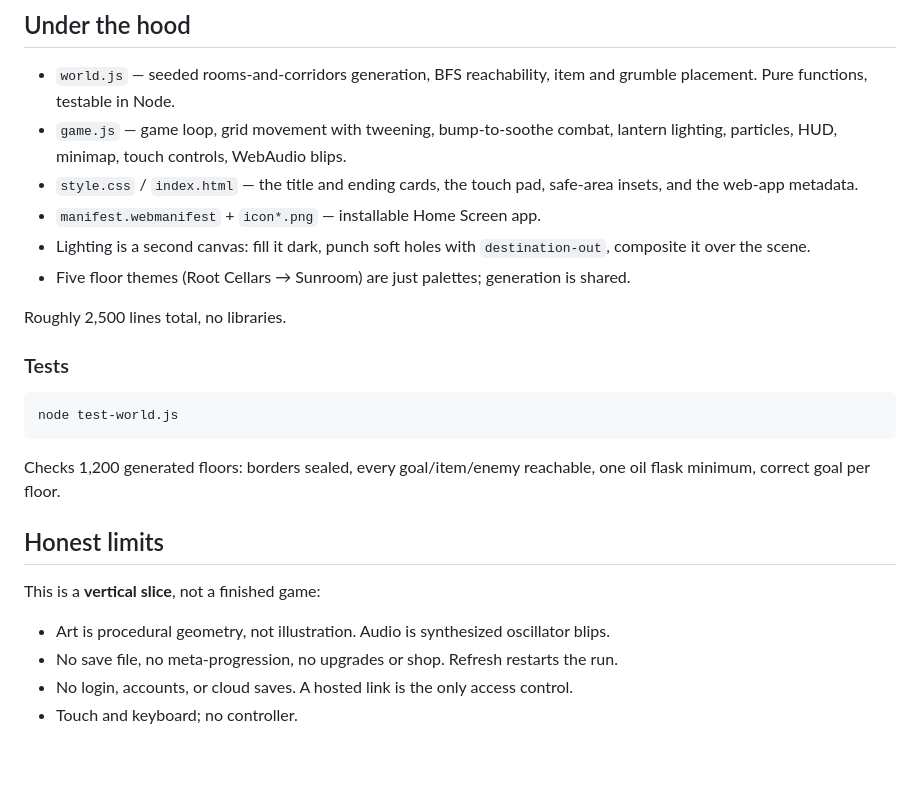
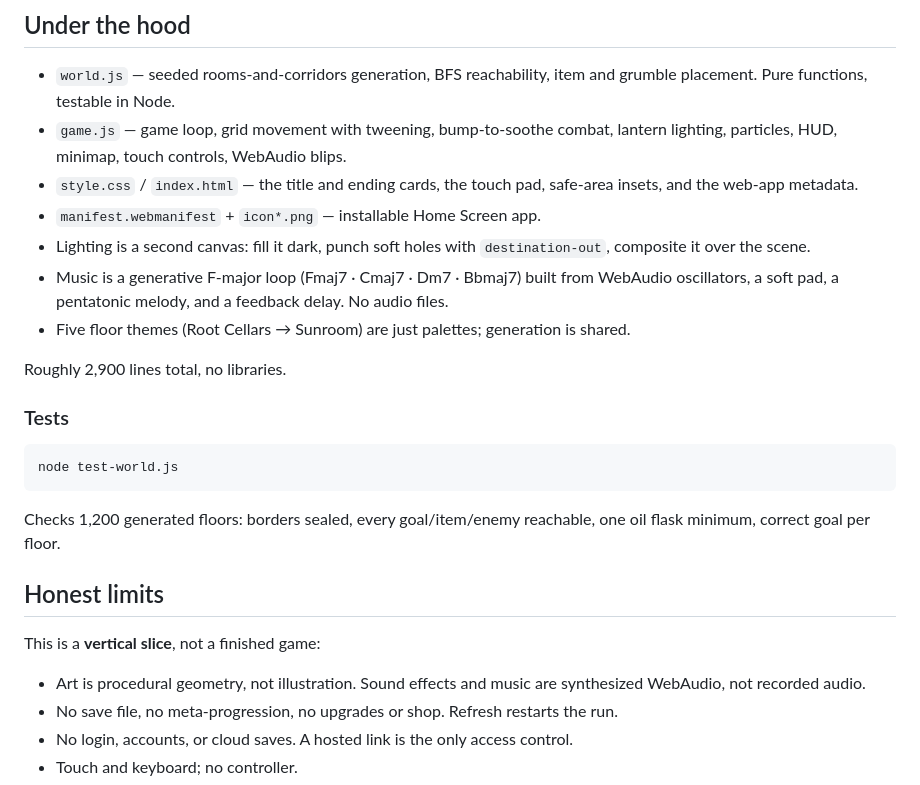
Before and after one commit to Blakells/lantern-hollow, a Markdown page: README.md, the part around one of its changes. Drawn GitHub-style; blank space fills up the shorter version.

```diff
--- a/README.md
+++ b/README.md
@@ -124,9 +136,11 @@ is cosmetic and not real security.
 - `manifest.webmanifest` + `icon*.png` — installable Home Screen app.
 - Lighting is a second canvas: fill it dark, punch soft holes with
   `destination-out`, composite it over the scene.
+- Music is a generative F-major loop (Fmaj7 · Cmaj7 · Dm7 · Bbmaj7) built from WebAudio
+  oscillators, a soft pad, a pentatonic melody, and a feedback delay. No audio files.
 - Five floor themes (Root Cellars → Sunroom) are just palettes; generation is shared.
 
-Roughly 2,500 lines total, no libraries.
+Roughly 2,900 lines total, no libraries.
 
 ### Tests
 
@@ -141,7 +155,8 @@ flask minimum, correct goal per floor.
 
 This is a **vertical slice**, not a finished game:
 
-- Art is procedural geometry, not illustration. Audio is synthesized oscillator blips.
+- Art is procedural geometry, not illustration. Sound effects and music are synthesized
+  WebAudio, not recorded audio.
 - No save file, no meta-progression, no upgrades or shop. Refresh restarts the run.
 - No login, accounts, or cloud saves. A hosted link is the only access control.
 - Touch and keyboard; no controller.
```
Also changed, not shown: other parts of README.md (+12 -0 lines), preview-phone.png, 3 other files.
